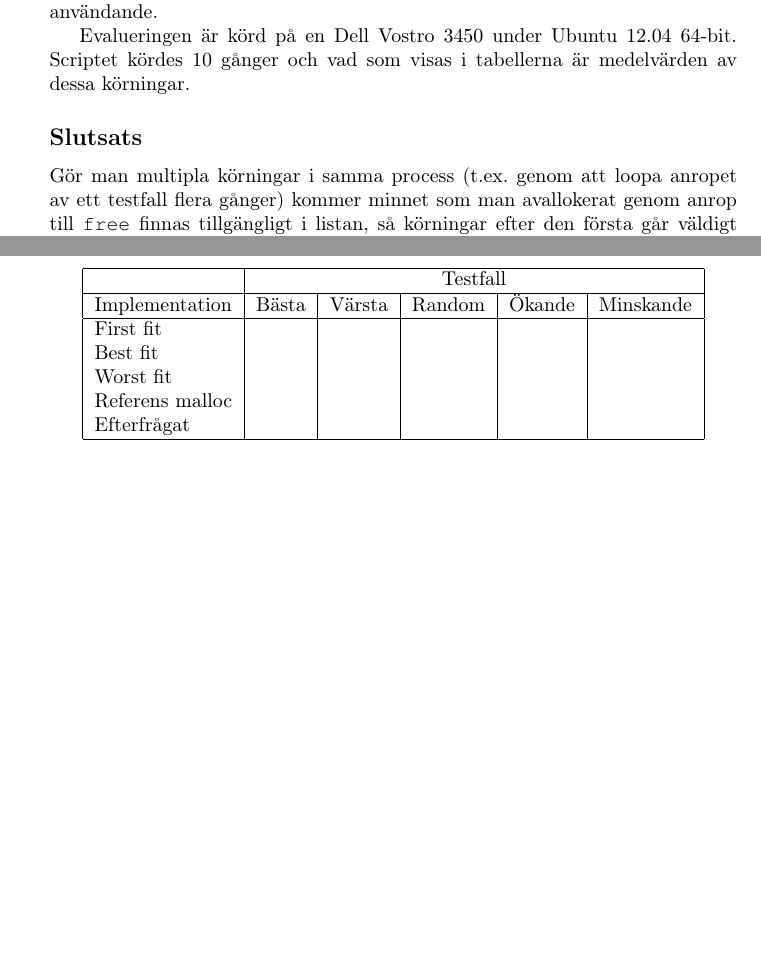
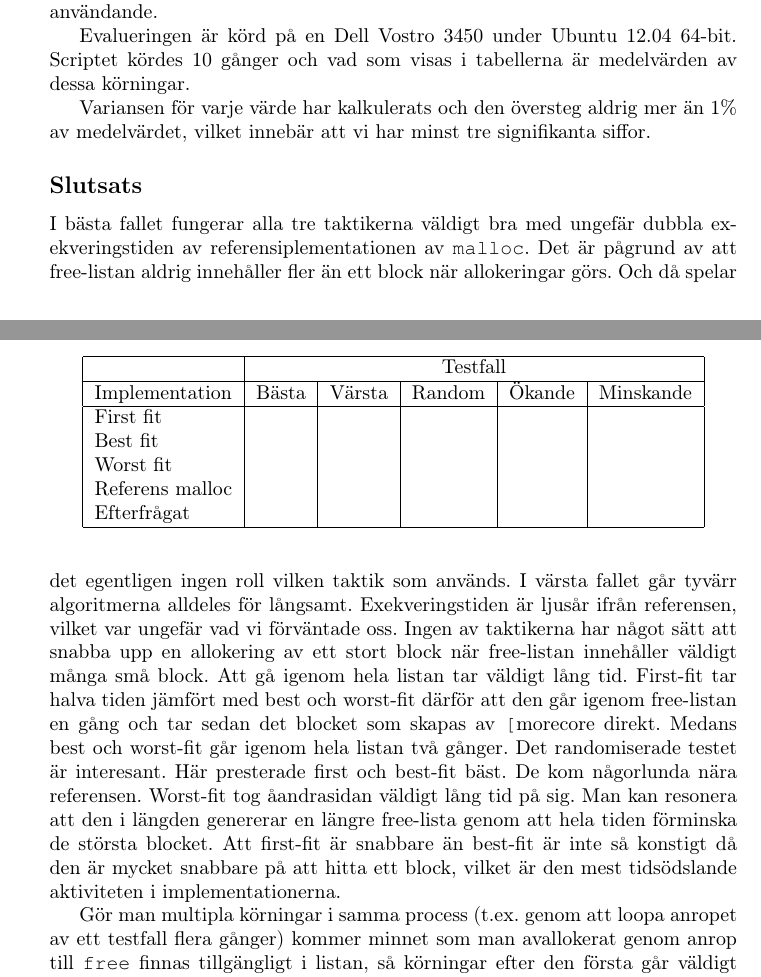
Before and after one commit to roes/opsys, a LaTeX document (lab3/lab3.tex): two parts of pages 6 and 7 of 11 before the commit and two parts of pages 6 and 7 of 12 after it, joined at a grey line, cut so that both start at the same text, the shorter picture padded with empty space. Compiled offline with pdfLaTeX.

Commit message:
Slutsatser 25%

```diff
--- a/lab3/lab3.tex
+++ b/lab3/lab3.tex
@@ -117,6 +117,8 @@ Vi har dessutom test för ökande respektive minskande minnesstorlekar och ett t
 Evalueringen är körd på en Dell Vostro 3450 under Ubuntu 12.04 64-bit.
 Scriptet kördes 10 gånger och vad som visas i tabellerna är medelvärden av dessa körningar.
 
+Variansen för varje värde har kalkulerats och den översteg aldrig mer än 1\% av medelvärdet, vilket innebär att vi har minst tre signifikanta siffor.
+
 \begin{table}[h]
 \centering
 \caption{Tidsåtgång för de olika implementationerna}
@@ -157,6 +159,10 @@ Scriptet kördes 10 gånger och vad som visas i tabellerna är medelvärden av d
 \end{table}
 
 \subsection*{Slutsats}
+I bästa fallet fungerar alla tre taktikerna väldigt bra med ungefär dubbla exekveringstiden av referensiplementationen av \texttt{malloc}. Det är pågrund av att free-listan aldrig innehåller fler än ett block när allokeringar görs. Och då spelar det egentligen ingen roll vilken taktik som används.
+I värsta fallet går tyvärr algoritmerna alldeles för långsamt. Exekveringstiden är ljusår ifrån referensen, vilket var ungefär vad vi förväntade oss. Ingen av taktikerna har något sätt att snabba upp en allokering av ett stort block när free-listan innehåller väldigt många små block. Att gå igenom hela listan tar väldigt lång tid. First-fit tar halva tiden jämfört med best och worst-fit därför att den går igenom free-listan en gång och tar sedan det blocket som skapas av \texttt[morecore} direkt. Medans best och worst-fit går igenom hela listan två gånger.
+Det randomiserade testet är interesant. Här presterade first och best-fit bäst. De kom någorlunda nära referensen. Worst-fit tog åandrasidan väldigt lång tid på sig. Man kan resonera att den i längden genererar en längre free-lista genom att hela tiden förminska de största blocket. Att first-fit är snabbare än best-fit är inte så konstigt då den är mycket snabbare på att hitta ett block, vilket är den mest tidsödslande aktiviteten i implementationerna.
+
 Gör man multipla körningar i samma process (t.ex. genom att loopa anropet av ett testfall flera gånger) kommer minnet som man avallokerat genom anrop till \texttt{free} finnas tillgängligt i listan, så körningar efter den första går väldigt snabbt då inget mer minne behöver allokeras utan allt får plats. Detta beror på att minne som tilldelats processen genom \texttt{MMAP} först släps när processen terminerar.
 Detta gör det svårt att få något medelvärde på körningstid eller minnesanvändning, vilket i sin tur gör det svårt att uppskatta felmarginaler. Vi valde att köra vårat evalueringsscript 10 gånger för att få någon uppfattning om dessa, fler körningar hade givetvis varit att föredra men med våra förutsättningar inte praktiskt genomförbart.
 
```
Also changed, not shown: lab3/lab3.tex (2 more changed lines).
